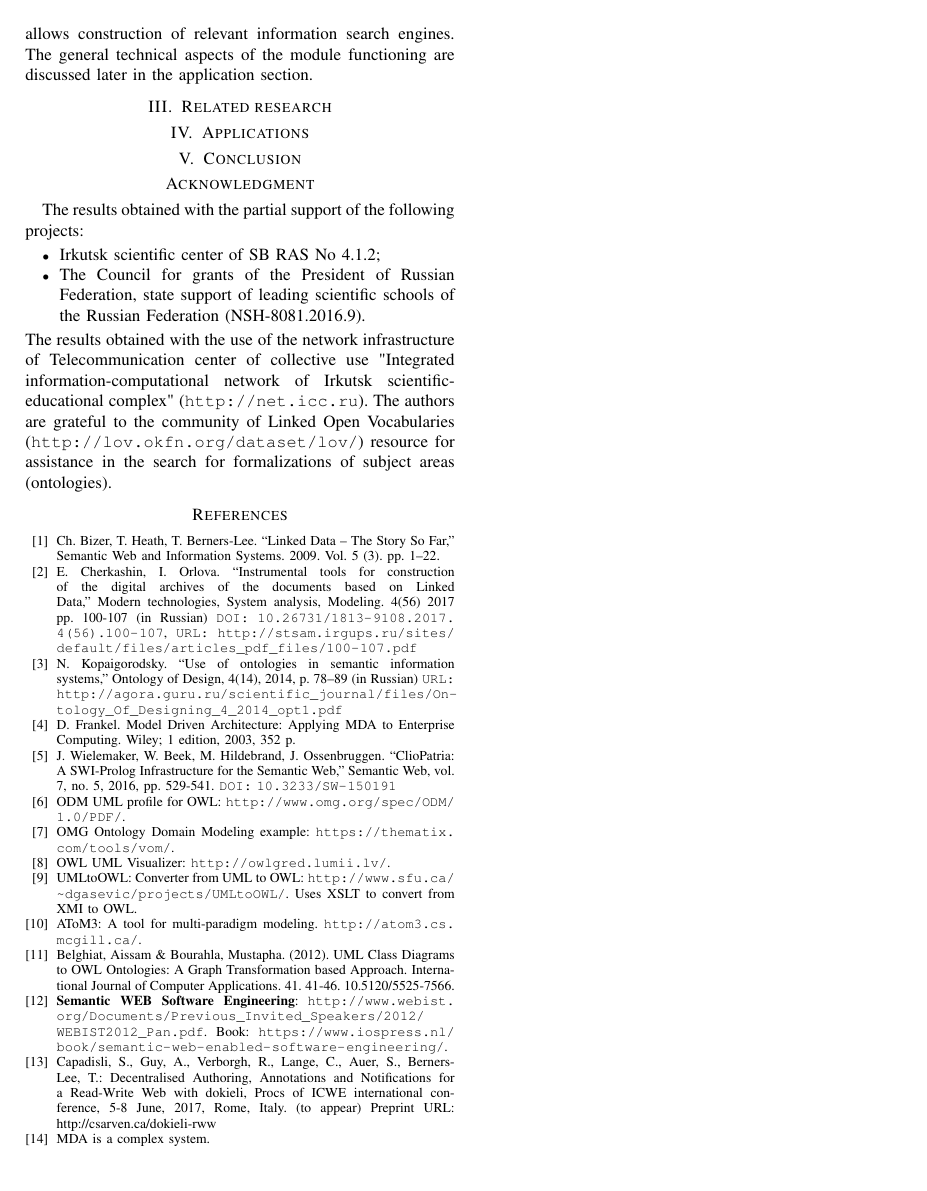
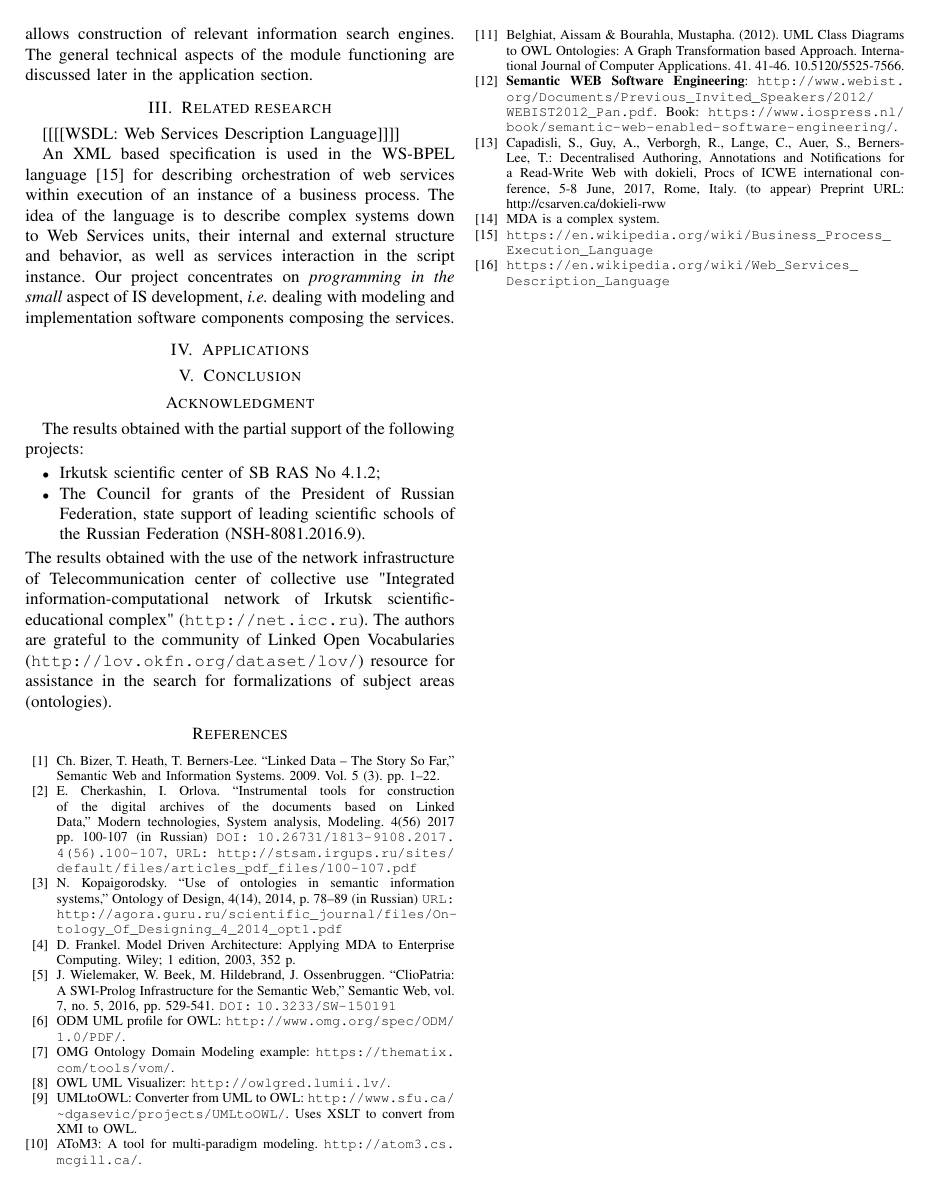
Before and after one commit to eugeneai/papers-2018, a LaTeX paper (mda-paper.tex): page 3 of 3. Compiled offline with pdfLaTeX; a missing font is replaced by an installed copy or a similar font; a LaTeX package or settings file that is missing is left out.

Commit message:
Added comparison with WS-BPEL

```diff
--- a/mda-paper.tex
+++ b/mda-paper.tex
@@ -493,6 +493,11 @@ A full-text index is provided by Elasticsearch indexing engine. The implementati
 \section{Related research}
 \label{sec:rel}
 
+[[[[WSDL: Web Services Description Language]]]]
+
+An XML based specification is used in the WS-BPEL language \cite{wsbpel} for describing orchestration of web services within execution of an instance of a business process.  The idea of the language is to describe complex systems down to Web Services units, their internal and external structure and behavior, as well as services interaction in the script instance. Our project concentrates on \emph{programming in the small} aspect of IS development, \emph{i.e.} dealing with modeling and implementation software components composing the services.
+
+
 \section{Applications}
 \label{sec:app}
 
```
Also changed, not shown: mda-paper.tex (2 more changed lines).
